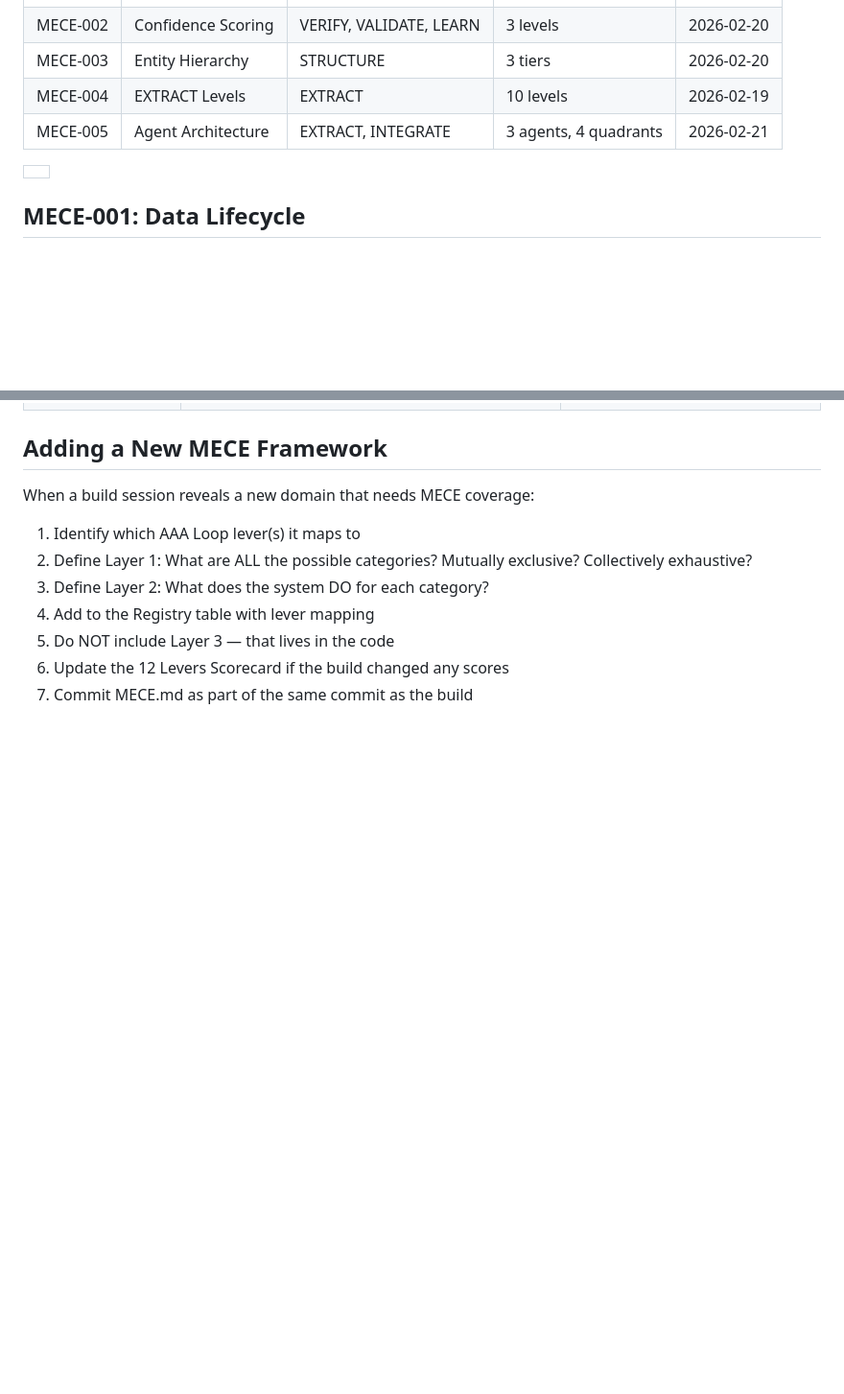
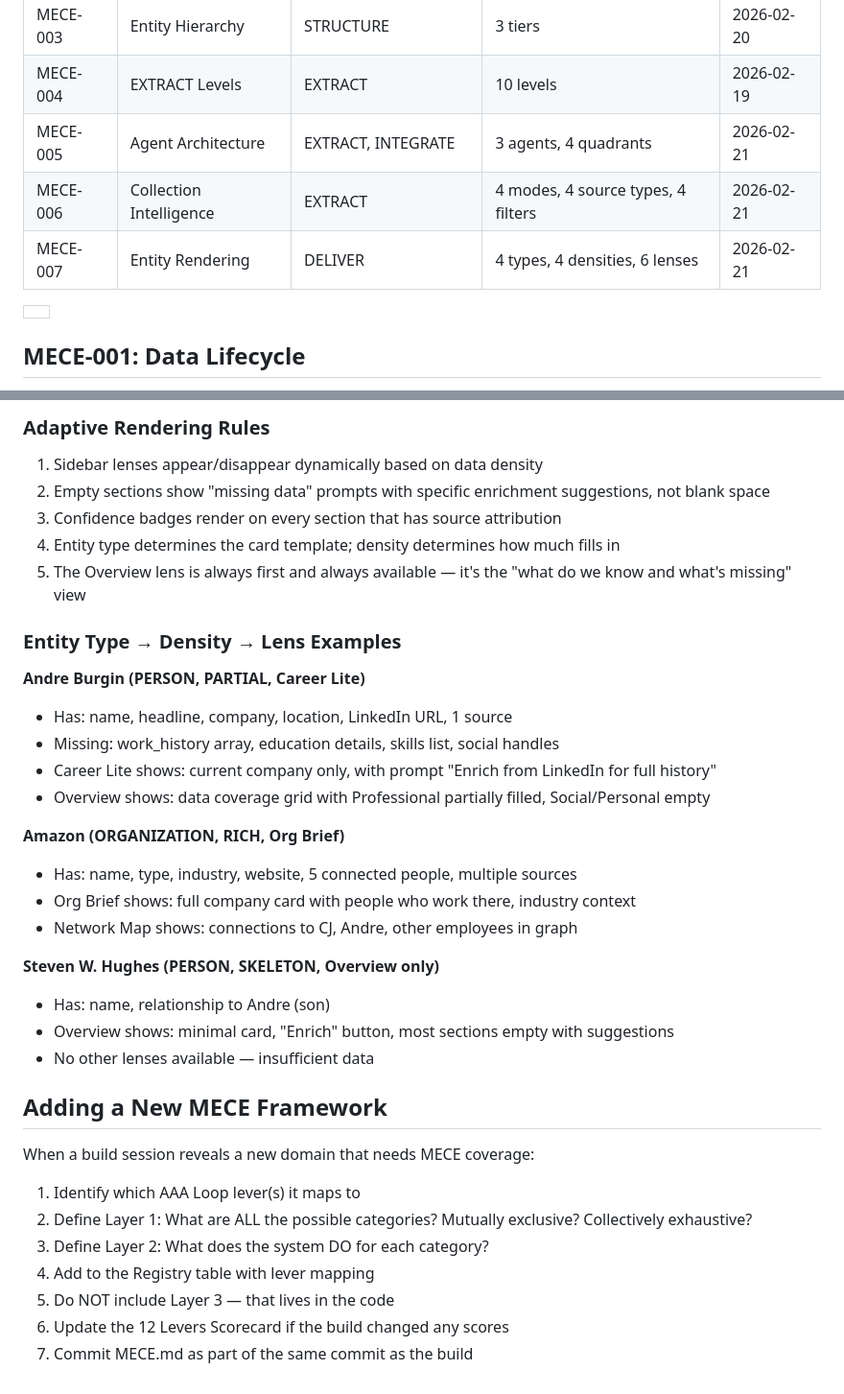
Before and after one commit to flawlesstracks/context-engine, a Markdown page: MECE.md, 2 parts joined by grey strips. Shown at 96% size. Drawn GitHub-style; blank space fills up the shorter version.

Commit message:
add MECE-007 entity rendering to architecture bible
Co-Authored-By: Claude Opus 4.6 <noreply@anthropic.com>

```diff
--- a/MECE.md
+++ b/MECE.md
@@ -122,6 +122,8 @@ connects to the product.
 | MECE-003 | Entity Hierarchy | STRUCTURE | 3 tiers | 2026-02-20 |
 | MECE-004 | EXTRACT Levels | EXTRACT | 10 levels | 2026-02-19 |
 | MECE-005 | Agent Architecture | EXTRACT, INTEGRATE | 3 agents, 4 quadrants | 2026-02-21 |
+| MECE-006 | Collection Intelligence | EXTRACT | 4 modes, 4 source types, 4 filters | 2026-02-21 |
+| MECE-007 | Entity Rendering | DELIVER | 4 types, 4 densities, 6 lenses | 2026-02-21 |
 
 |  |
 | :---- |
@@ -412,3 +467,29 @@ Not all entities enrich the same way:
+### Adaptive Rendering Rules
+
+1. Sidebar lenses appear/disappear dynamically based on data density
+2. Empty sections show "missing data" prompts with specific enrichment suggestions, not blank space
+3. Confidence badges render on every section that has source attribution
+4. Entity type determines the card template; density determines how much fills in
+5. The Overview lens is always first and always available — it's the "what do we know and what's missing" view
+
+### Entity Type → Density → Lens Examples
+
+**Andre Burgin (PERSON, PARTIAL, Career Lite)**
+- Has: name, headline, company, location, LinkedIn URL, 1 source
+- Missing: work_history array, education details, skills list, social handles
+- Career Lite shows: current company only, with prompt "Enrich from LinkedIn for full history"
+- Overview shows: data coverage grid with Professional partially filled, Social/Personal empty
+
+**Amazon (ORGANIZATION, RICH, Org Brief)**
+- Has: name, type, industry, website, 5 connected people, multiple sources
+- Org Brief shows: full company card with people who work there, industry context
+- Network Map shows: connections to CJ, Andre, other employees in graph
+
+**Steven W. Hughes (PERSON, SKELETON, Overview only)**
+- Has: name, relationship to Andre (son)
+- Overview shows: minimal card, "Enrich" button, most sections empty with suggestions
+- No other lenses available — insufficient data
+
 ## Adding a New MECE Framework
 
 When a build session reveals a new domain that needs MECE coverage:
```
Also changed, not shown: other parts of MECE.md (+53 -0 lines).
